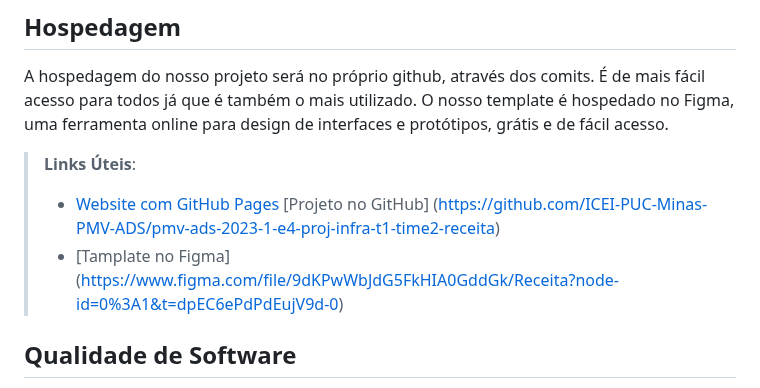
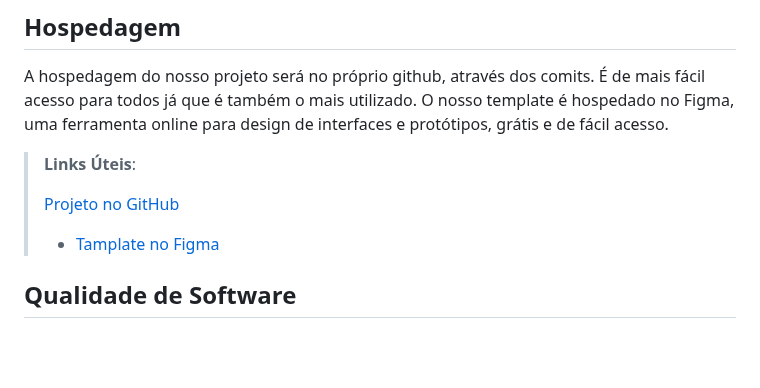
Before and after one commit to ICEI-PUC-Minas-PMV-ADS/pmv-ads-2023-1-e4-proj-infra-t1-time2-receita, a Markdown page: docs/05-Arquitetura da Solução.md, the part around the change. Rendered like a GitHub page; blank space fills up the shorter version.

```diff
--- a/docs/05-Arquitetura da Solução.md
+++ b/docs/05-Arquitetura da Solução.md
@@ -49,9 +49,8 @@ O nosso template é hospedado no Figma, uma ferramenta online para design de int
 
 > **Links Úteis**:
 >
-> - [Website com GitHub Pages](https://pages.github.com/)
->   [Projeto no GitHub] (https://github.com/ICEI-PUC-Minas-PMV-ADS/pmv-ads-2023-1-e4-proj-infra-t1-time2-receita)
-> - [Tamplate no Figma] (https://www.figma.com/file/9dKPwWbJdG5FkHIA0GddGk/Receita?node-id=0%3A1&t=dpEC6ePdPdEujV9d-0)
+>   [Projeto no GitHub](https://github.com/ICEI-PUC-Minas-PMV-ADS/pmv-ads-2023-1-e4-proj-infra-t1-time2-receita)
+> - [Tamplate no Figma](https://www.figma.com/file/9dKPwWbJdG5FkHIA0GddGk/Receita?node-id=0%3A1&t=dpEC6ePdPdEujV9d-0)
 
 
 ## Qualidade de Software
```
